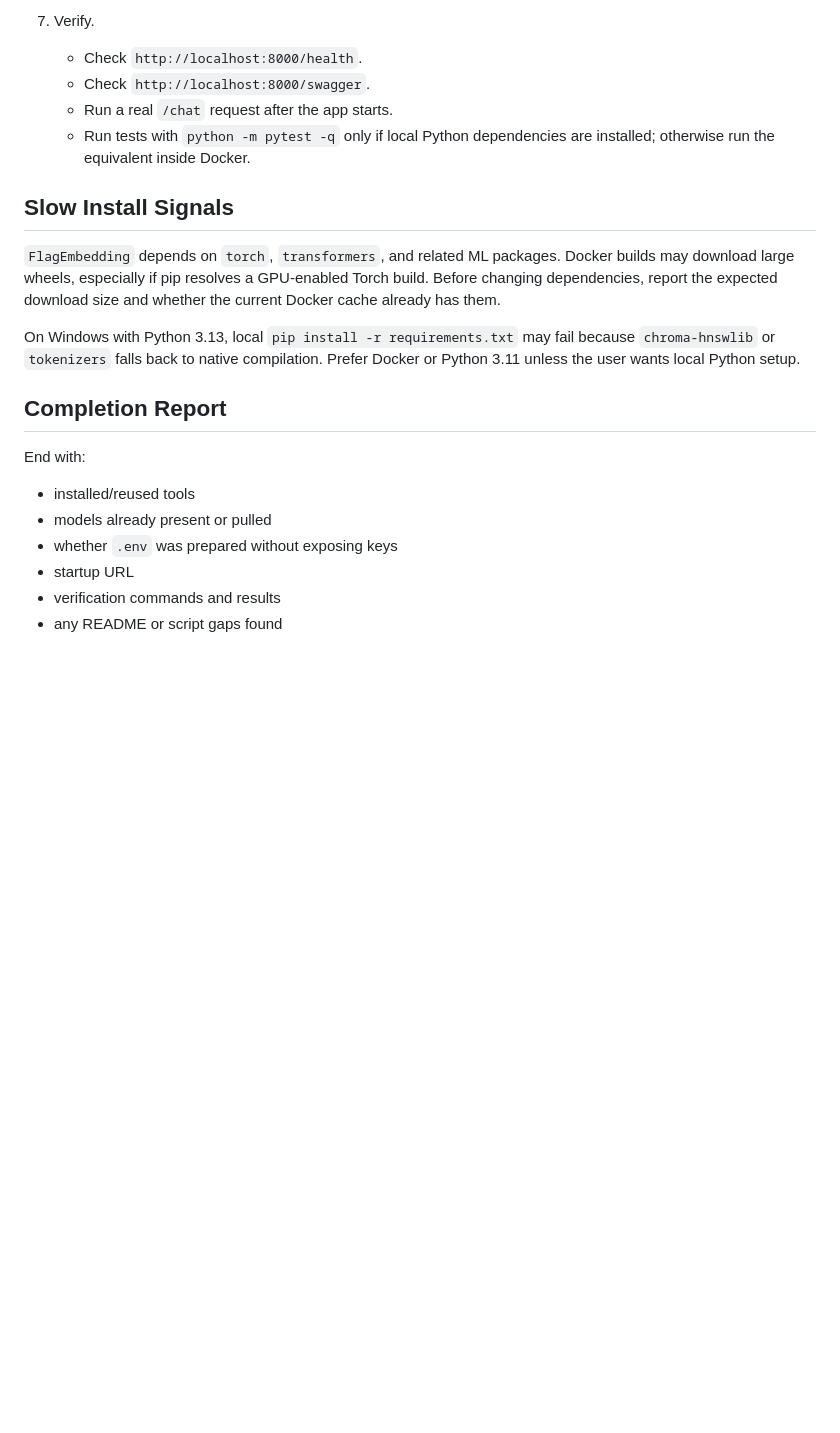
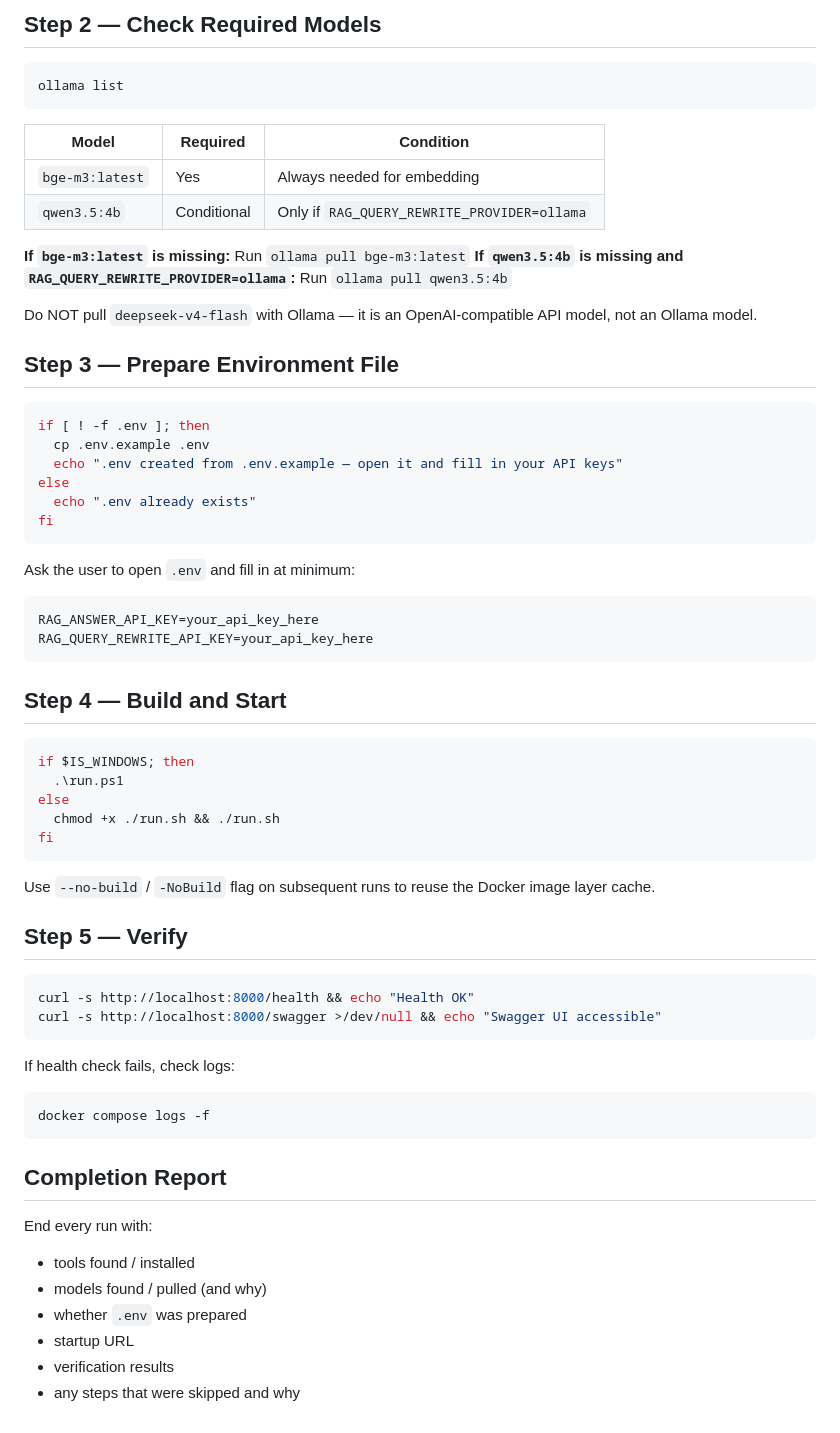
Before and after one commit to shein341/livestream-helper, a Markdown page: skills/install-skill/SKILL.md, the part around one of its changes. Drawn GitHub-style; blank space fills up the shorter version.

````diff
--- a/skills/install-skill/SKILL.md
+++ b/skills/install-skill/SKILL.md
@@ -91,23 +56,70 @@ Never write real API keys into tracked files, commit keys, or echo keys in logs.
 
-7. Verify.
-   - Check `http://localhost:8000/health`.
-   - Check `http://localhost:8000/swagger`.
-   - Run a real `/chat` request after the app starts.
-   - Run tests with `python -m pytest -q` only if local Python dependencies are installed; otherwise run the equivalent inside Docker.
+## Step 2 — Check Required Models
 
-## Slow Install Signals
+```bash
+ollama list
+```
 
-`FlagEmbedding` depends on `torch`, `transformers`, and related ML packages. Docker builds may download large wheels, especially if pip resolves a GPU-enabled Torch build. Before changing dependencies, report the expected download size and whether the current Docker cache already has them.
+| Model | Required | Condition |
+|---|---|---|
+| `bge-m3:latest` | Yes | Always needed for embedding |
+| `qwen3.5:4b` | Conditional | Only if `RAG_QUERY_REWRITE_PROVIDER=ollama` |
 
-On Windows with Python 3.13, local `pip install -r requirements.txt` may fail because `chroma-hnswlib` or `tokenizers` falls back to native compilation. Prefer Docker or Python 3.11 unless the user wants local Python setup.
+**If `bge-m3:latest` is missing:** Run `ollama pull bge-m3:latest`
+**If `qwen3.5:4b` is missing and `RAG_QUERY_REWRITE_PROVIDER=ollama`:** Run `ollama pull qwen3.5:4b`
+
+Do NOT pull `deepseek-v4-flash` with Ollama — it is an OpenAI-compatible API model, not an Ollama model.
+
+## Step 3 — Prepare Environment File
+
+```bash
+if [ ! -f .env ]; then
+  cp .env.example .env
+  echo ".env created from .env.example — open it and fill in your API keys"
+else
+  echo ".env already exists"
+fi
+```
+
+Ask the user to open `.env` and fill in at minimum:
+
+```env
+RAG_ANSWER_API_KEY=your_api_key_here
+RAG_QUERY_REWRITE_API_KEY=your_api_key_here
+```
+
+## Step 4 — Build and Start
+
+```bash
+if $IS_WINDOWS; then
+  .\run.ps1
+else
+  chmod +x ./run.sh && ./run.sh
+fi
+```
+
+Use `--no-build` / `-NoBuild` flag on subsequent runs to reuse the Docker image layer cache.
+
+## Step 5 — Verify
+
+```bash
+curl -s http://localhost:8000/health && echo "Health OK"
+curl -s http://localhost:8000/swagger >/dev/null && echo "Swagger UI accessible"
+```
+
+If health check fails, check logs:
+
+```bash
+docker compose logs -f
+```
 
 ## Completion Report
 
-End with:
+End every run with:
 
-- installed/reused tools
-- models already present or pulled
-- whether `.env` was prepared without exposing keys
+- tools found / installed
+- models found / pulled (and why)
+- whether `.env` was prepared
 - startup URL
-- verification commands and results
-- any README or script gaps found
+- verification results
+- any steps that were skipped and why
````
Also changed, not shown: other parts of skills/install-skill/SKILL.md (+29 -64 lines).
